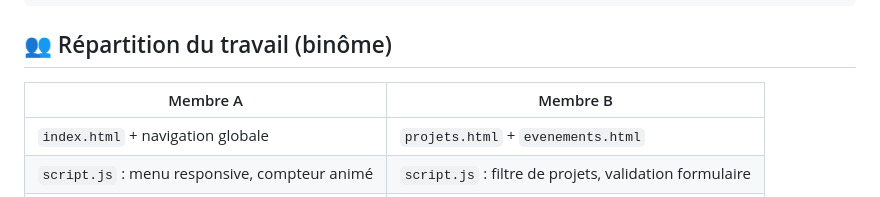
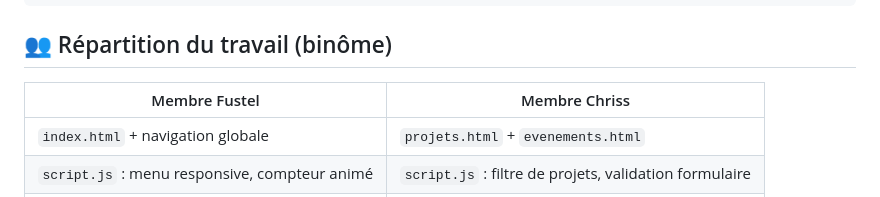
Before and after one commit to DarkCripteur/Eco_Quartier, a Markdown page: README.md, the part around the change. Rendered like a GitHub page.

```diff
--- a/README.md
+++ b/README.md
@@ -70,7 +70,7 @@ python -m http.server 8000
 
 ## 👥 Répartition du travail (binôme)
 
-| Membre A | Membre B |
+| Membre Fustel | Membre Chriss|
 |---|---|
 | `index.html` + navigation globale | `projets.html` + `evenements.html` |
 | `script.js` : menu responsive, compteur animé | `script.js` : filtre de projets, validation formulaire |
```
